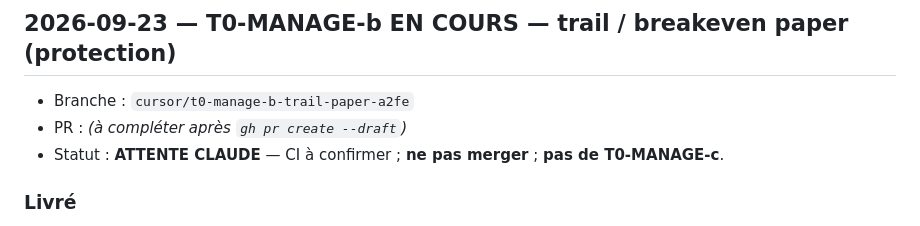
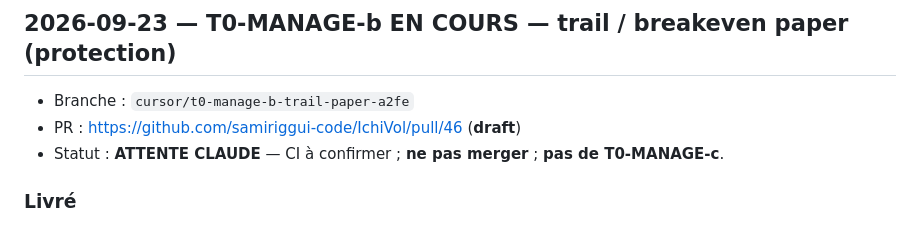
Before and after one commit to samiriggui-code/IchiVol, a Markdown page: docs/HANDOFF-CURSOR-V3.md, the part around the change. Drawn GitHub-style.

Commit message:
docs: link T0-MANAGE-b draft PR #46 in handoff
Co-authored-by: Cursor <cursoragent@cursor.com>

```diff
--- a/docs/HANDOFF-CURSOR-V3.md
+++ b/docs/HANDOFF-CURSOR-V3.md
@@ -47,7 +47,7 @@ Claude lit ce fichier sur GitHub et relit le diff de la PR associée.
 ## 2026-09-23 — T0-MANAGE-b EN COURS — trail / breakeven paper (protection)
 
 - Branche : `cursor/t0-manage-b-trail-paper-a2fe`
-- PR : *(à compléter après `gh pr create --draft`)*
+- PR : https://github.com/samiriggui-code/IchiVol/pull/46 (**draft**)
 - Statut : **ATTENTE CLAUDE** — CI à confirmer ; **ne pas merger** ; **pas de T0-MANAGE-c**.
 
 ### Livré
```
